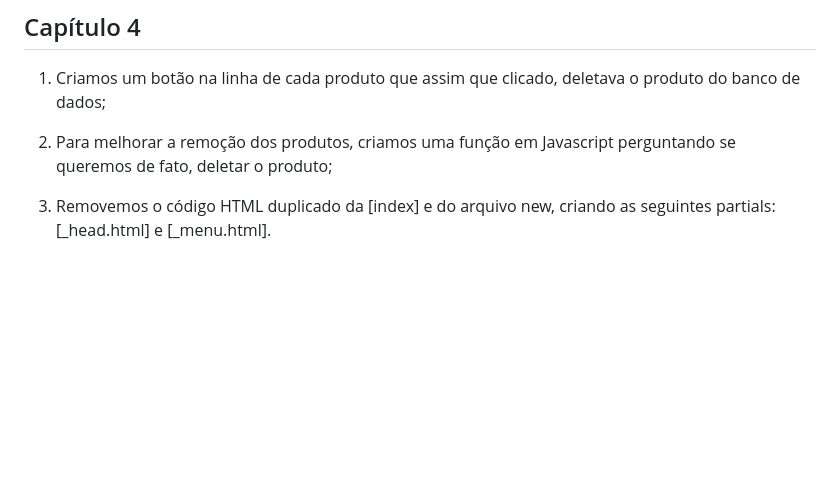
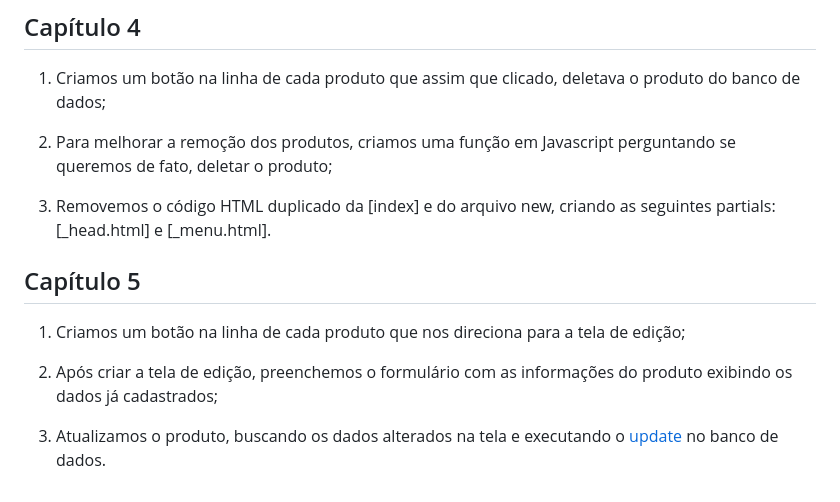
Before and after one commit to guilhermevicente-hub/Aplicacao-web-GO, a Markdown page: README.md, the part around the change. GitHub-like rendering; blank space fills up the shorter version.

```diff
--- a/README.md
+++ b/README.md
@@ -95,3 +95,12 @@ Este projeto está licenciado sob a [Licença MIT](LICENSE).
 2. Para melhorar a remoção dos produtos, criamos uma função em Javascript perguntando se queremos de fato, deletar o produto;
 
 3. Removemos o código HTML duplicado da [index] e do arquivo new, criando as seguintes partials: [_head.html] e [_menu.html].
+
+
+## Capítulo 5
+
+1. Criamos um botão na linha de cada produto que nos direciona para a tela de edição;
+
+2. Após criar a tela de edição, preenchemos o formulário com as informações do produto exibindo os dados já cadastrados;
+
+3. Atualizamos o produto, buscando os dados alterados na tela e executando o [update](atualização) no banco de dados.
```
